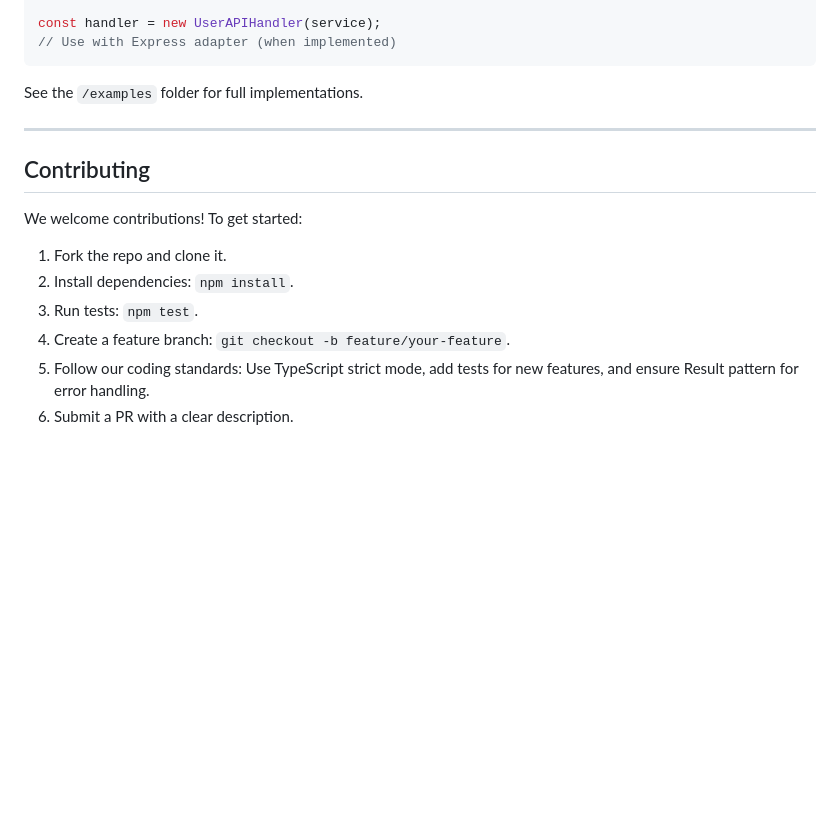
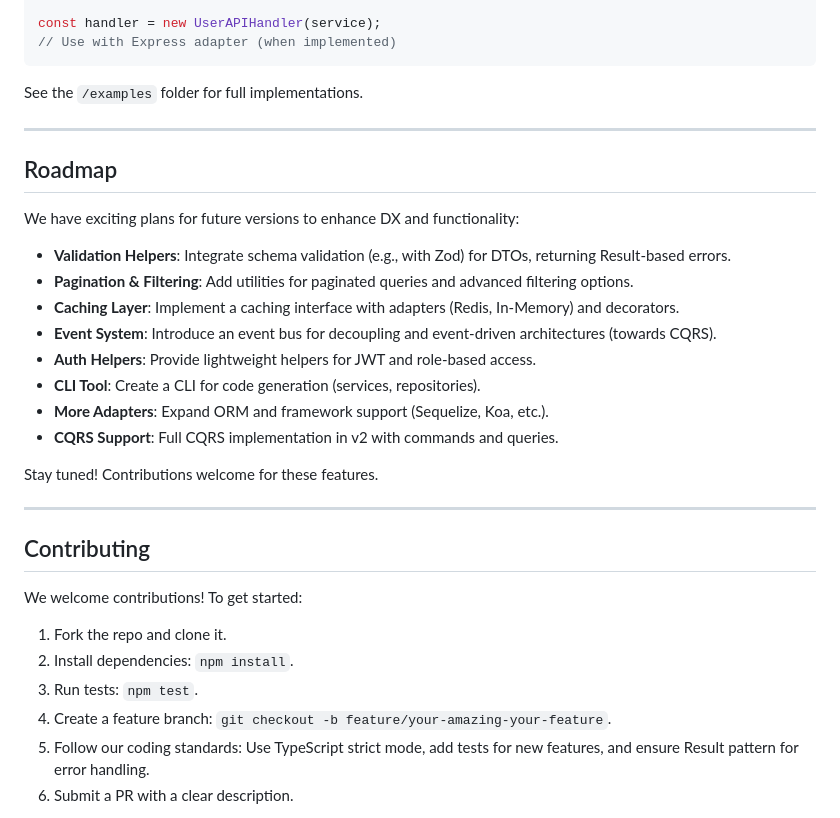
Before and after one commit to JohnyYen/ignix-core, a Markdown page: README.md, the part around the change. Rendered like a GitHub page; blank space fills up the shorter version.

Commit message:
Add Roadmap section to README with future feature ideas

```diff
--- a/README.md
+++ b/README.md
@@ -164,13 +164,29 @@ See the `/examples` folder for full implementations.
 
 ---
 
+## Roadmap
+We have exciting plans for future versions to enhance DX and functionality:
+
+- **Validation Helpers**: Integrate schema validation (e.g., with Zod) for DTOs, returning Result-based errors.
+- **Pagination & Filtering**: Add utilities for paginated queries and advanced filtering options.
+- **Caching Layer**: Implement a caching interface with adapters (Redis, In-Memory) and decorators.
+- **Event System**: Introduce an event bus for decoupling and event-driven architectures (towards CQRS).
+- **Auth Helpers**: Provide lightweight helpers for JWT and role-based access.
+- **CLI Tool**: Create a CLI for code generation (services, repositories).
+- **More Adapters**: Expand ORM and framework support (Sequelize, Koa, etc.).
+- **CQRS Support**: Full CQRS implementation in v2 with commands and queries.
+
+Stay tuned! Contributions welcome for these features.
+
+---
+
 ## Contributing
 
 We welcome contributions! To get started:
 1. Fork the repo and clone it.
 2. Install dependencies: `npm install`.
 3. Run tests: `npm test`.
-4. Create a feature branch: `git checkout -b feature/your-feature`.
+4. Create a feature branch: `git checkout -b feature/your-amazing-your-feature`.
 5. Follow our coding standards: Use TypeScript strict mode, add tests for new features, and ensure Result pattern for error handling.
 6. Submit a PR with a clear description.
 
```
